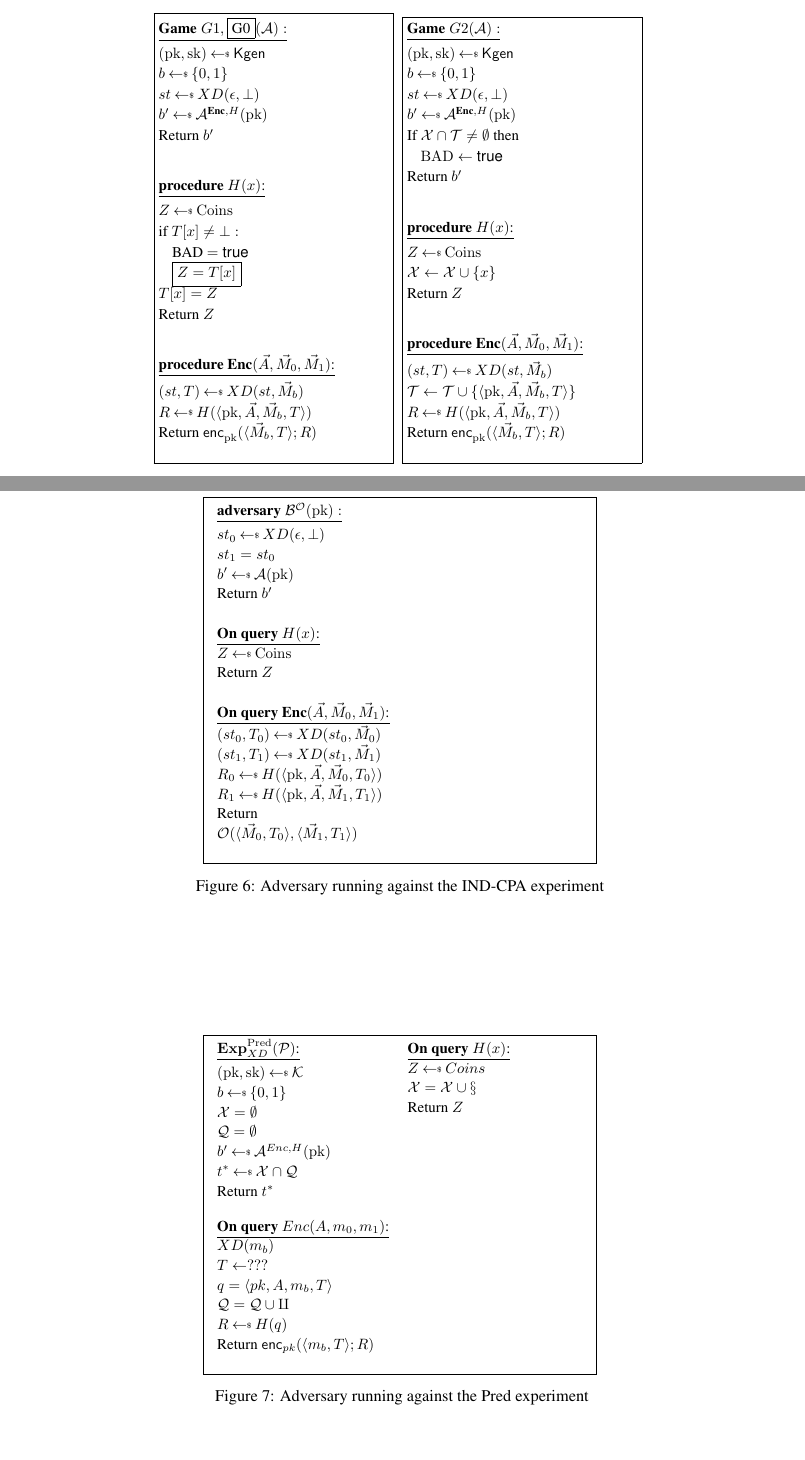
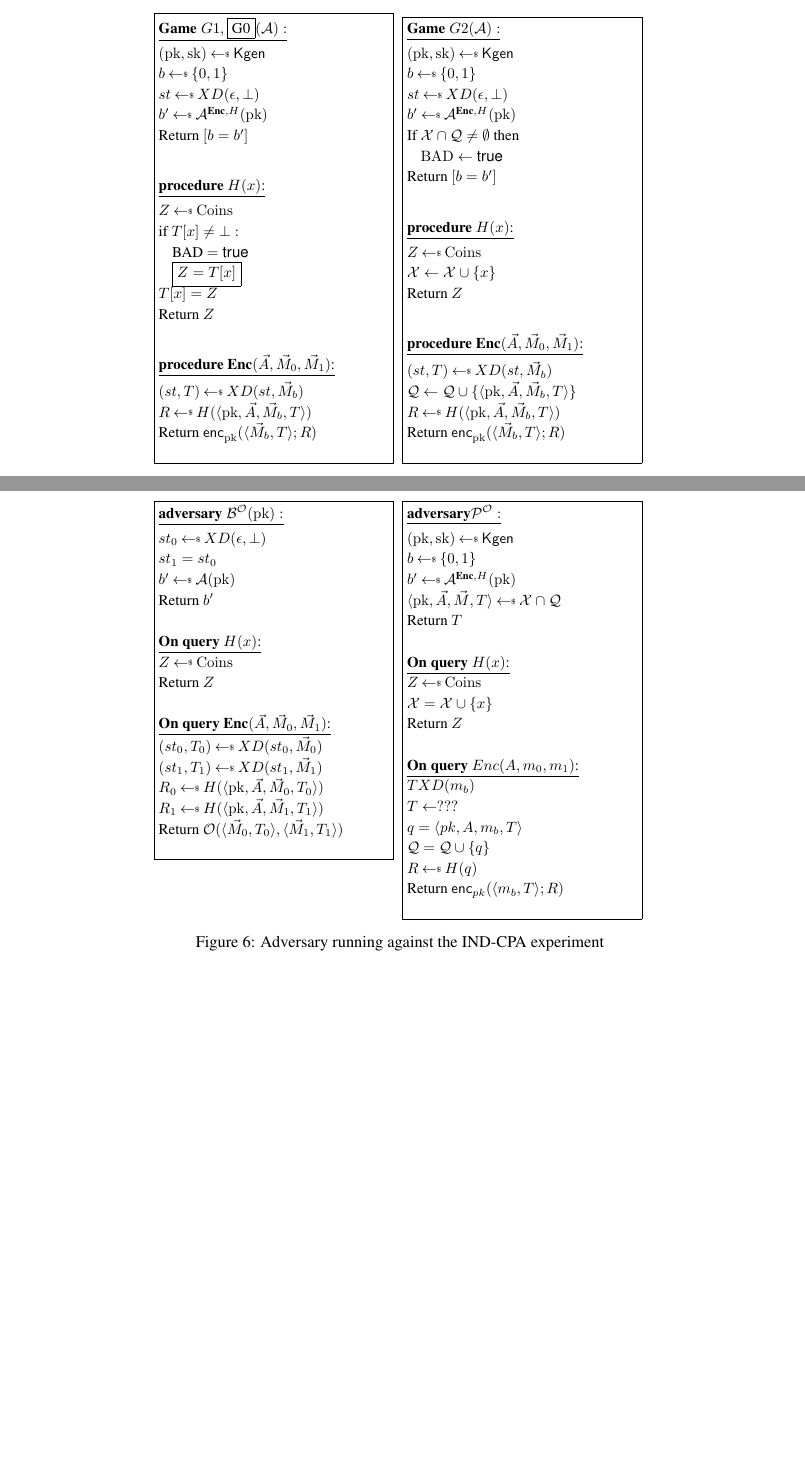
Before and after one commit to teshrim/nonce-pk-aead, a LaTeX paper (main.tex, which reads proofs.tex): two parts of pages 5 and 6 of 19, joined at a grey line, cut so that both start at the same text, the shorter picture padded with empty space. Compiled offline with pdfLaTeX.

Commit message:
hacking up your proof notes

```diff
--- a/proofs.tex
+++ b/proofs.tex
@@ -17,7 +17,7 @@ When $\advA$ makes $q_e$ queries to its encryption oracle and $q_h$ queries to i
  $b \getsr \bits$ \\
  $st \getsr XD(\epsilon,\bot)$\\
  $b' \getsr \advA^{\encOracle,H}(\pk)$\\
-Return $b'$\\
+Return $[b=b']$\\
 
 \medskip
 \procedurev{$H(x)$}\\
@@ -40,9 +40,9 @@ $\gamev{G2}{\advA}$\\
  $b \getsr \bits$ \\
  $st \getsr XD(\epsilon,\bot)$\\
  $b' \getsr \advA^{\encOracle,H}(\pk)$\\
- If $\calX \cap \calT \neq \emptyset$ then \\
+ If $\calX \cap \calQ \neq \emptyset$ then \\
 \nudge $\bad\gets\true$\\
-Return $b'$\\
+Return $[b=b']$\\
 
 \medskip
 \procedurev{$H(x)$}\\
@@ -82,54 +81,31 @@ $(st_1, T_1) \getsr XD(st_1,\vmsg_1)$\\
 $R_0 \getsr H(\langle \pk,\vad,\vmsg_0,\umd_0\rangle)$\\
 $R_1 \getsr H(\langle \pk,\vad,\vmsg_1,\umd_1\rangle)$\\
 Return $\mathcal{O}(\langle \vmsg_0,\umd_0\rangle, \langle \vmsg_1,\umd_1\rangle)$\\
- }
- {
- }
- \hpagess{.55}{.45}{
- }
- {
+}
+{
+ $\adversaryv{\advP^{\mathcal{O}}}$\\
+ $(\pk,\sk) \getsr \Kgen$\\
+ $b \getsr \bits$\\
+ $b' \getsr \advA^{\encOracle,H}(\pk)$\\
+ $\langle \pk,\vad,\vmsg,T \rangle \getsr \cal X \cap \cal Q$\\
+Return $T$\\
 
- }
+\queryl{$H(x)$}\\
+  $Z \getsr \mathrm{Coins}$\\
+  $\calX = \calX \cup \{x\}$ \\
+  Return $Z$\\
+
+\queryl{$Enc(A,m_0,m_1)$}\\
+$T XD(m_b)$\\
+$T \gets ???$\\
+$q = \langle pk,A,m_b,T\rangle$\\
+$\calQ = \calQ \cup \{q\}$\\
+$R \getsr H(q)$\\
+Return $\enc_{pk}(\langle m_b,T\rangle;R)$\\
+
 }
 \caption{Adversary running against the IND-CPA experiment }
 \label{fig:CPA}
-\end{center}
-\end{figure}
-
-\begin{figure}[tbhp]
-\begin{center}
-\fpage{.5}{
-\hpagess{.45}{.55}{
- \experimentv{$\Exp^{\mathrm{Pred}}_{XD}{(\advP)}$:}\\
- $(\pk,\sk) \getsr \kspace$\\
- $b \getsr \bits$\\
- $\cal X = \emptyset$\\
-  $\cal Q = \emptyset$\\
- $b' \getsr \advA^{Enc,H}(\pk)$\\
- $t^* \getsr \cal X \cap \cal Q$\\
-Return $t^*$\\
- }
- {
-  \queryl{$H(x)$}\\
-  $Z \getsr Coins$\\
-  $\cal X = \cal X \cup x$ \\
-  Return $Z$\\
- }
- \hpagess{.55}{.45}{
-\queryl{$Enc(A,m_0,m_1)$}\\
-$XD(m_b)$\\
-$T \gets ???$\\
-$q = \langle pk,A,m_b,T\rangle$\\
-$\cal Q = \cal Q \cup q$\\
-$R \getsr H(q)$\\
-Return $\enc_{pk}(\langle m_b,T\rangle;R)$\\
- }
- {
-
- }
-}
-\caption{Adversary running against the Pred experiment}
-\label{fig:PRED}
 \end{center}
 \end{figure}
 
```
Also changed, not shown: proofs.tex (5 more changed lines).
